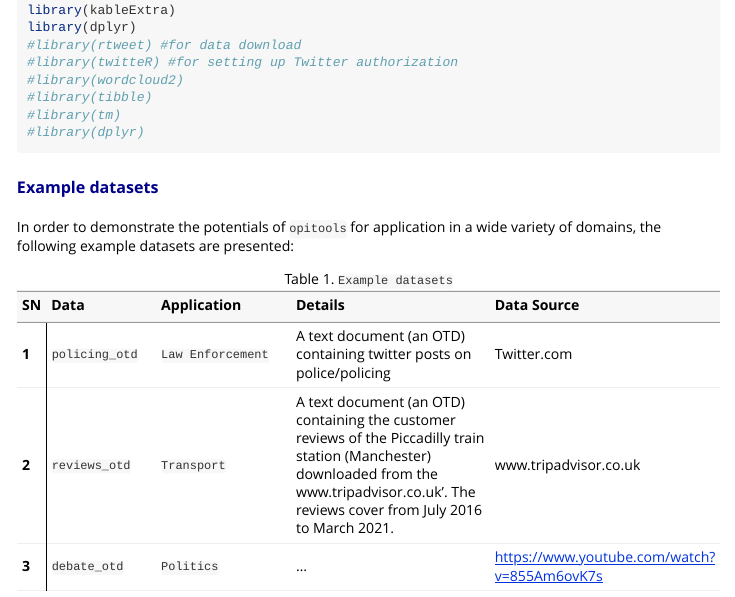
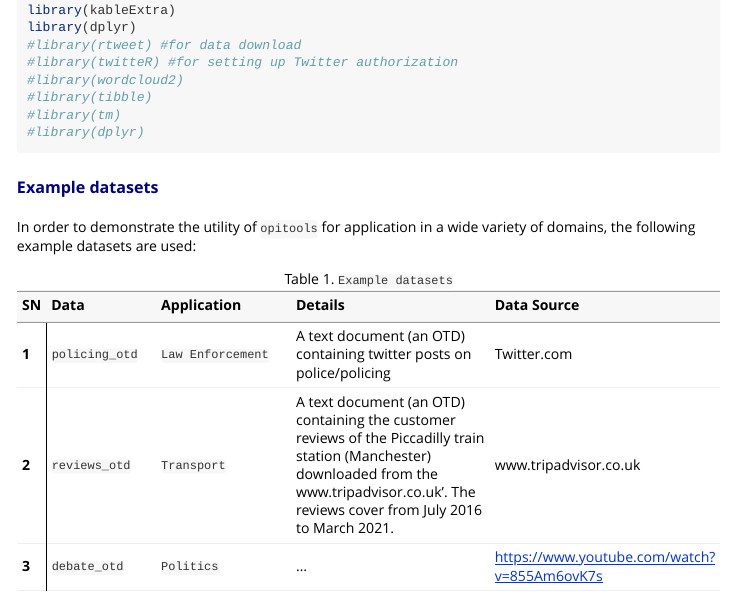
Before and after one commit to MAnalytics/opitools, an R Markdown document (vignettes/opitools-vignette.Rmd): the page in a window 1100 px wide, from 830 px down. Rendered offline with R 4.5, knitr and Pandoc, with nearby package versions.

Commit message:
update vignette

````diff
--- a/vignettes/opitools-vignette.Rmd
+++ b/vignettes/opitools-vignette.Rmd
@@ -160,7 +160,7 @@ library(dplyr)
 
 # Example datasets
 
-In order to demonstrate the potentials of `opitools` for application in a wide variety of domains, the following example datasets are presented:
+In order to demonstrate the utility of `opitools` for application in a wide variety of domains, the following example datasets are used:
 
 ```{r, echo=FALSE, include=FALSE}
 col1 <- c("1", "2", "3")
````
